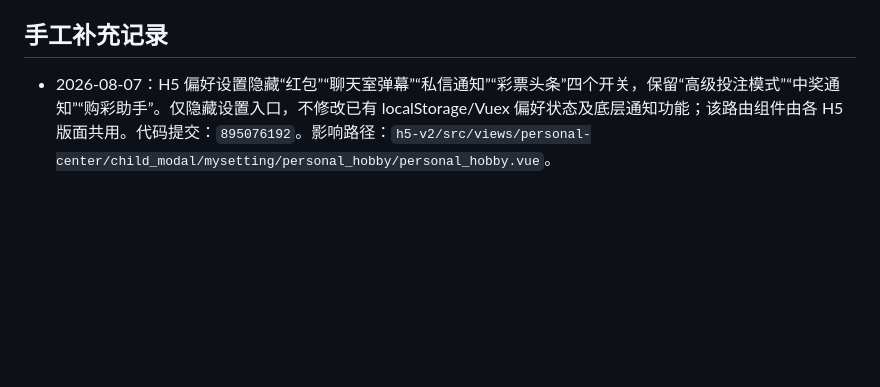
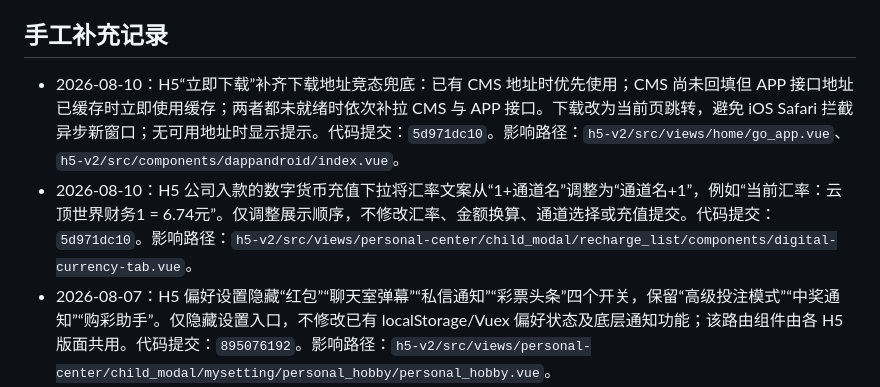
Before and after one commit to maolaila/fenxi, a Markdown page: branches/BY8365-YDSJ.md, the part around the change. Drawn GitHub-style; blank space fills up the shorter version.

```diff
--- a/branches/BY8365-YDSJ.md
+++ b/branches/BY8365-YDSJ.md
@@ -14,6 +14,8 @@
 
 ## 手工补充记录
 
+- 2026-08-10：H5“立即下载”补齐下载地址竞态兜底：已有 CMS 地址时优先使用；CMS 尚未回填但 APP 接口地址已缓存时立即使用缓存；两者都未就绪时依次补拉 CMS 与 APP 接口。下载改为当前页跳转，避免 iOS Safari 拦截异步新窗口；无可用地址时显示提示。代码提交：`5d971dc10`。影响路径：`h5-v2/src/views/home/go_app.vue`、`h5-v2/src/components/dappandroid/index.vue`。
+- 2026-08-10：H5 公司入款的数字货币充值下拉将汇率文案从“1+通道名”调整为“通道名+1”，例如“当前汇率：云顶世界财务1 = 6.74元”。仅调整展示顺序，不修改汇率、金额换算、通道选择或充值提交。代码提交：`5d971dc10`。影响路径：`h5-v2/src/views/personal-center/child_modal/recharge_list/components/digital-currency-tab.vue`。
 - 2026-08-07：H5 偏好设置隐藏“红包”“聊天室弹幕”“私信通知”“彩票头条”四个开关，保留“高级投注模式”“中奖通知”“购彩助手”。仅隐藏设置入口，不修改已有 localStorage/Vuex 偏好状态及底层通知功能；该路由组件由各 H5 版面共用。代码提交：`895076192`。影响路径：`h5-v2/src/views/personal-center/child_modal/mysetting/personal_hobby/personal_hobby.vue`。
 - 2026-08-04：PC 数字货币提现申请页新增“实出金额”，仅在手续费实际生效时展示，计算口径与 H5 一致。代码提交：`7330d39d6`。影响路径：`pc/src/views/personalCenter/child_modal/withdraw/currencyPay.vue`。详见 [`../pc/manual-BY8365-YDSJ-withdraw-actual-amount-2026-08-03.md`](../pc/manual-BY8365-YDSJ-withdraw-actual-amount-2026-08-03.md)。
 - 2026-08-04：H5 views9 底部导航按 `CHAT_TAB` 切换理财图标：值为 `1` 时保留五项导航和原中间大图 `home/licai.png`；值为 `0` 时隐藏聊天、使用四项导航，理财固定使用托手圆形人民币样式的小图 `home/icon_licai_inactive.png`，跳转前后不切换激活图。小图布局占位与其他导航图标一致为 `36×36`，仅图像视觉放大 `15%`，不挤占文案和间隔；大图模式不受影响。代码提交：`5ec577e7a`、`f2eae066f`、`9c5bf74d3`、`f03d318df`。影响路径：`h5-v2/src/views9/layout/layout.vue`、`h5-v2/src/assets/images/home/icon_licai_inactive.png`。
```
Also changed, not shown: h5-v2/功能地图总览.md (+2 -0 lines).
